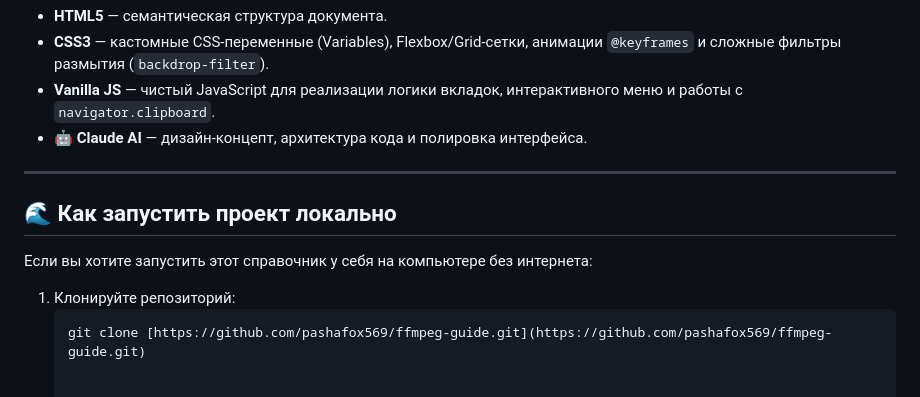
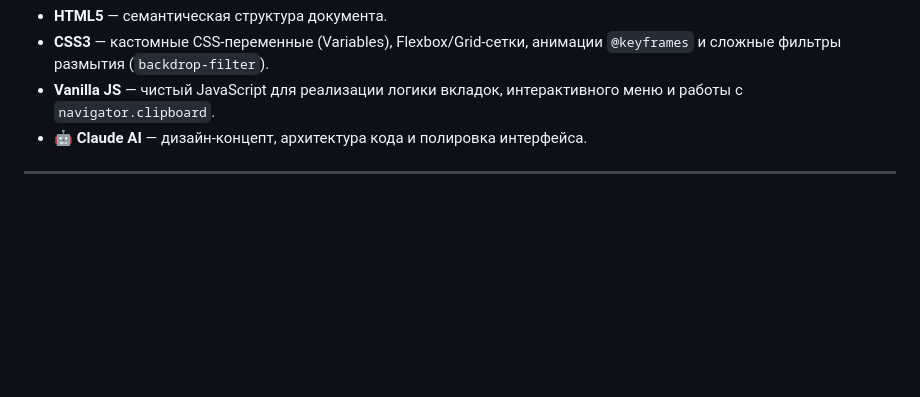
Before and after one commit to pashafox569/ffmpeg-guide, a Markdown page: README.md, the part around the change. GitHub-like rendering; blank space fills up the shorter version.

````diff
--- a/README.md
+++ b/README.md
@@ -57,10 +57,3 @@
 *   🤖 **Claude AI** — дизайн-концепт, архитектура кода и полировка интерфейса.
 
 ---
-
-## 🌊 Как запустить проект локально
-
-Если вы хотите запустить этот справочник у себя на компьютере без интернета:
-1. Клонируйте репозиторий:
-   ```bash
-   git clone [https://github.com/pashafox569/ffmpeg-guide.git](https://github.com/pashafox569/ffmpeg-guide.git)
````
